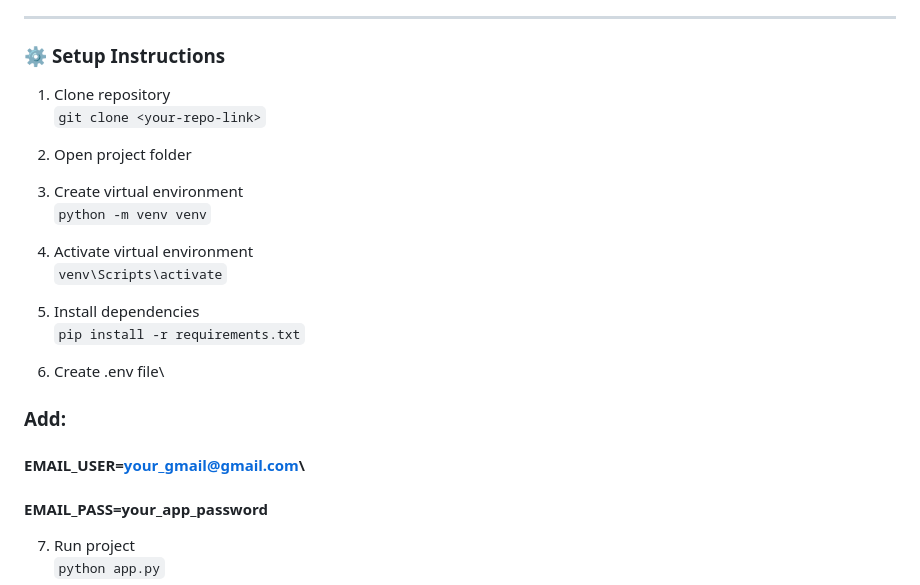
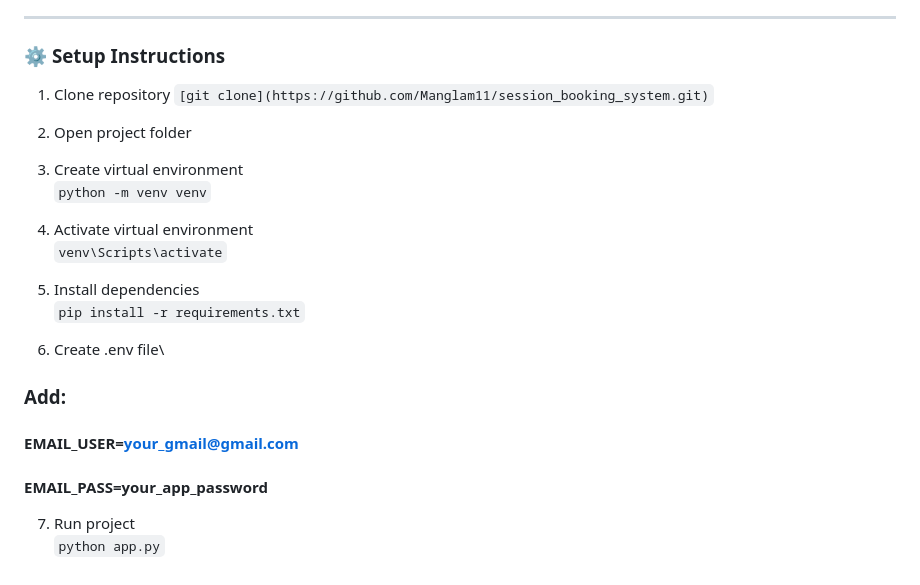
Before and after one commit to Manglam11/session_booking_system, a Markdown page: README.md, the part around the change. Rendered like a GitHub page.

Commit message:
Enhance README setup instructions

````diff
--- a/README.md
+++ b/README.md
@@ -136,8 +136,8 @@ Tip: Create a folder named screenshots in repo and upload images.
 
 ### ⚙️ **Setup Instructions**
 
-1.  Clone repository\
-   ``` git clone <your-repo-link> ```
+1.  Clone repository
+   ``` [git clone](https://github.com/Manglam11/session_booking_system.git) ```
 2.  Open project folder
 
 3.  Create virtual environment\
@@ -152,7 +152,7 @@ Tip: Create a folder named screenshots in repo and upload images.
 6.  Create .env file\
 ### Add:
 
-#### EMAIL_USER=your_gmail@gmail.com\
+#### EMAIL_USER=your_gmail@gmail.com
 #### EMAIL_PASS=your_app_password
 
 7. Run project\
````
